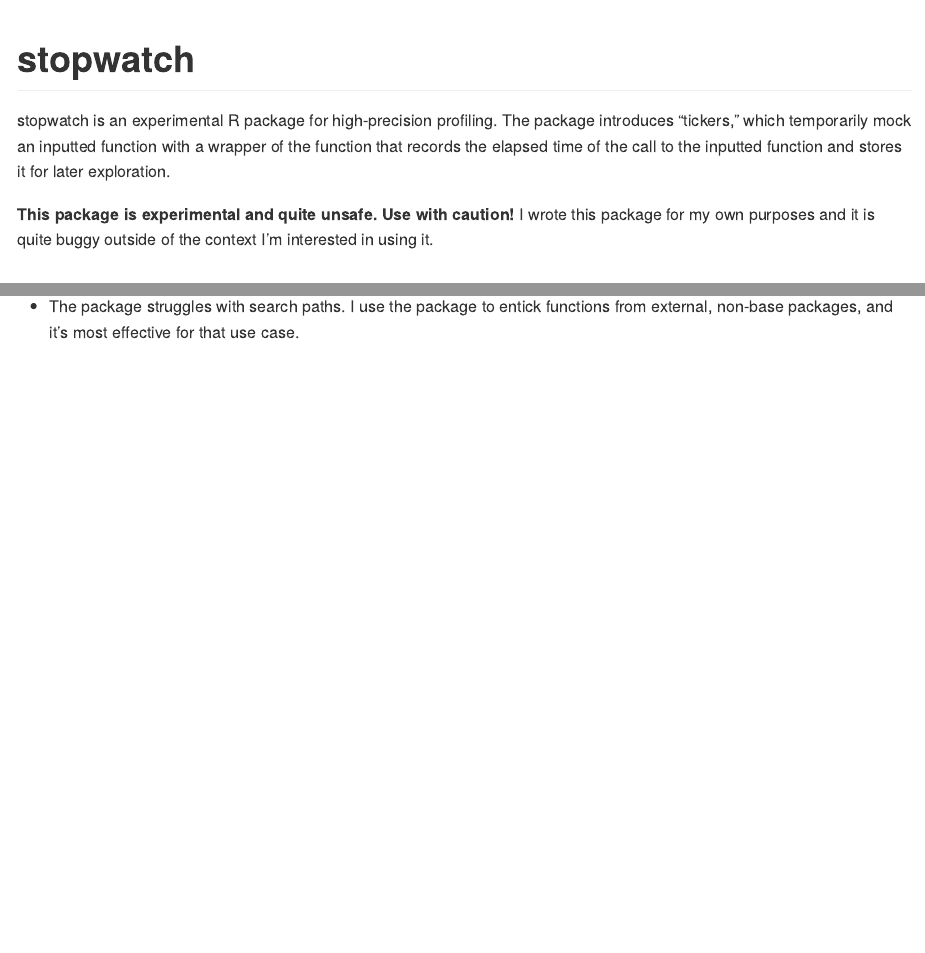
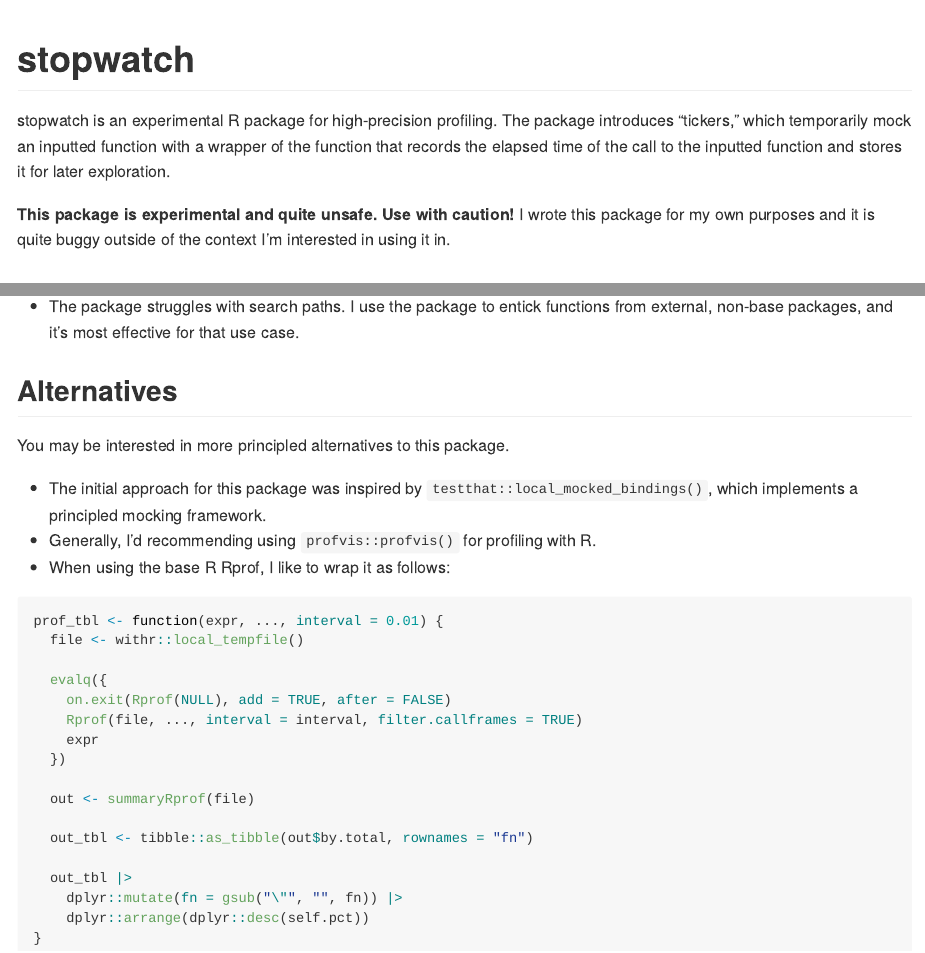
Before and after one commit to simonpcouch/stopwatch, an R Markdown document (README.Rmd): the page in a window 1100 px wide, from its top, and a second part further down, joined at a grey line. The pictures show the output file README.md that the author committed with the source, drawn offline in the style of GitHub; badge pictures from the web are left out.

Commit message:
recommend some alternatives

````diff
--- a/README.Rmd
+++ b/README.Rmd
@@ -109,3 +109,31 @@ In this example, of course, we could have just called `stats::lm()` inside of `b
 * The package does not play nicely with recursive functions.
 
 * The package struggles with search paths. I use the package to entick functions from external, non-base packages, and it's most effective for that use case.
+
+## Alternatives
+
+You may be interested in more principled alternatives to this package.
+
+* The initial approach for this package was inspired by `testthat::local_mocked_bindings()`, which implements a principled mocking framework.
+* Generally, I'd recommending using `profvis::profvis()` for profiling with R.
+* When using the base R Rprof, I like to wrap it as follows:
+
+``` r
+prof_tbl <- function(expr, ..., interval = 0.01) {
+  file <- withr::local_tempfile()
+
+  evalq({
+    on.exit(Rprof(NULL), add = TRUE, after = FALSE)
+    Rprof(file, ..., interval = interval, filter.callframes = TRUE)
+    expr
+  })
+
+  out <- summaryRprof(file)
+
+  out_tbl <- tibble::as_tibble(out$by.total, rownames = "fn")
+
+  out_tbl |>
+    dplyr::mutate(fn = gsub("\"", "", fn)) |>
+    dplyr::arrange(dplyr::desc(self.pct))
+}
+```
````
Also changed, not shown: README.md.
